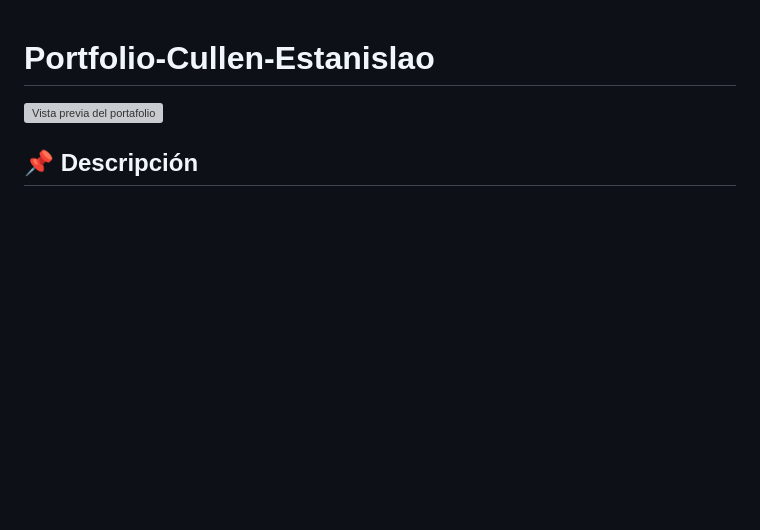
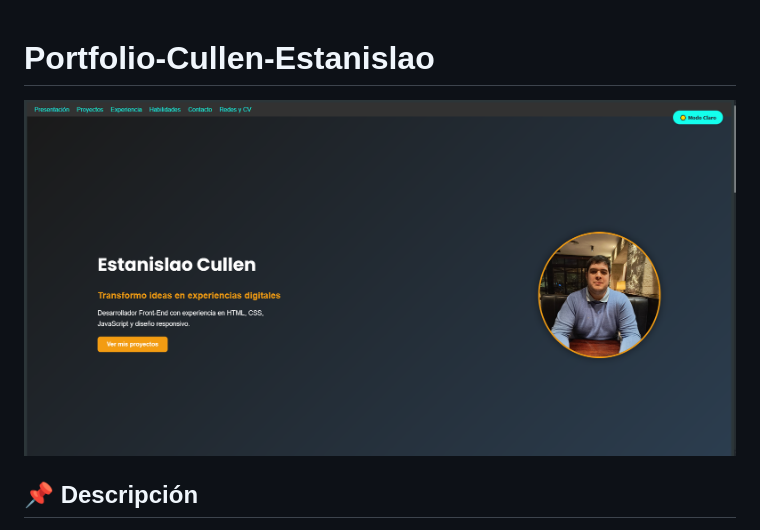
Before and after one commit to Honorum435/Portfolio-Cullen-Estanislao, a Markdown page: README.md, the part around the change. Rendered like a GitHub page; pictures changed too: Img/Portfolio.PNG (added); blank space fills up the shorter version; grey boxes are pictures that could not be loaded.

```diff
--- a/README.md
+++ b/README.md
@@ -1,6 +1,6 @@
 # Portfolio-Cullen-Estanislao
 
-![Vista previa del portafolio](098d0bb0-1930-4b26-b6e5-2ffb30ff52db.PNG)
+![Vista previa del portafolio](Img/Portfolio.PNG)
 
 ## 📌 Descripción
 Este proyecto es mi portafolio personal donde muestro un poco de mis habilidades, mi experiencia y cómo soy.
```
